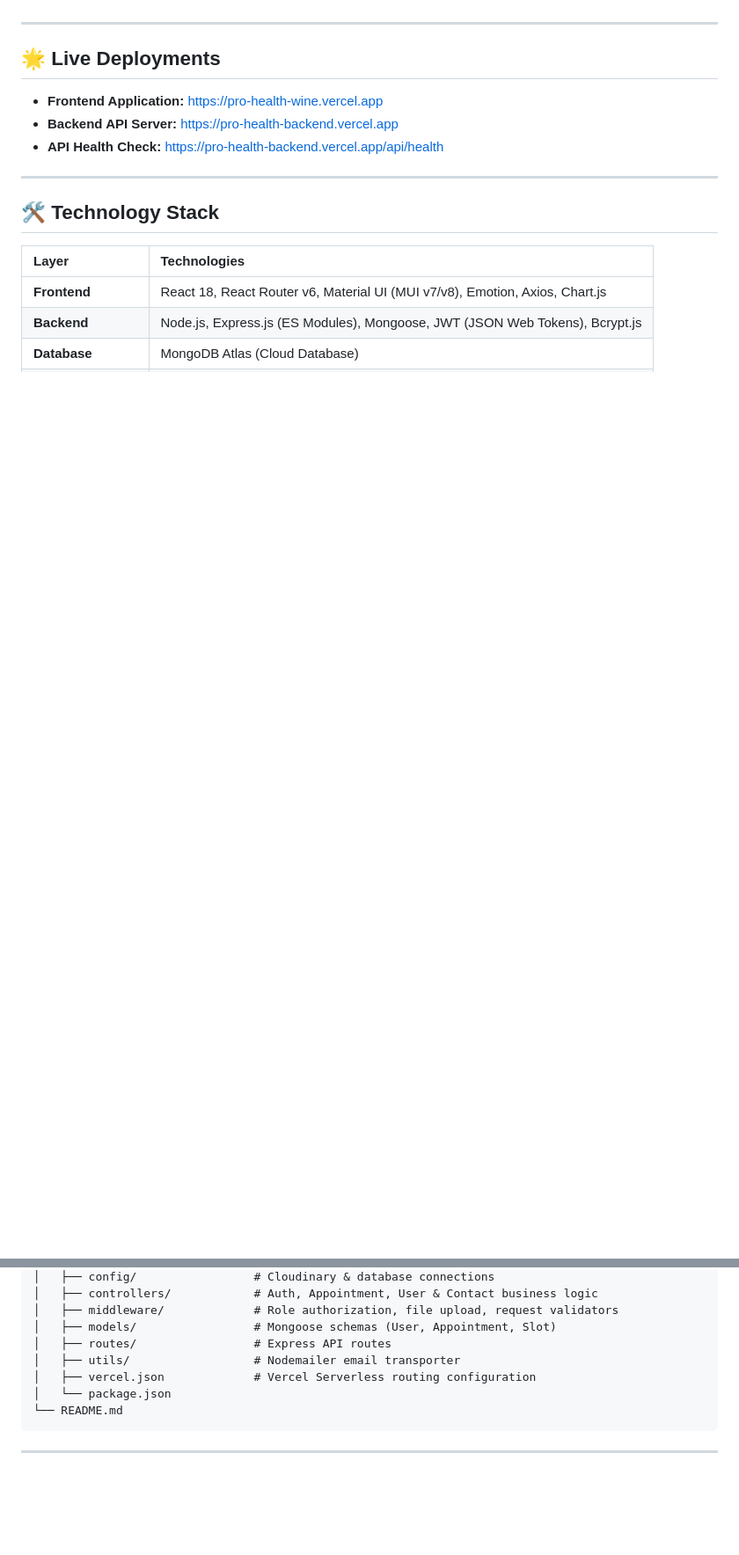
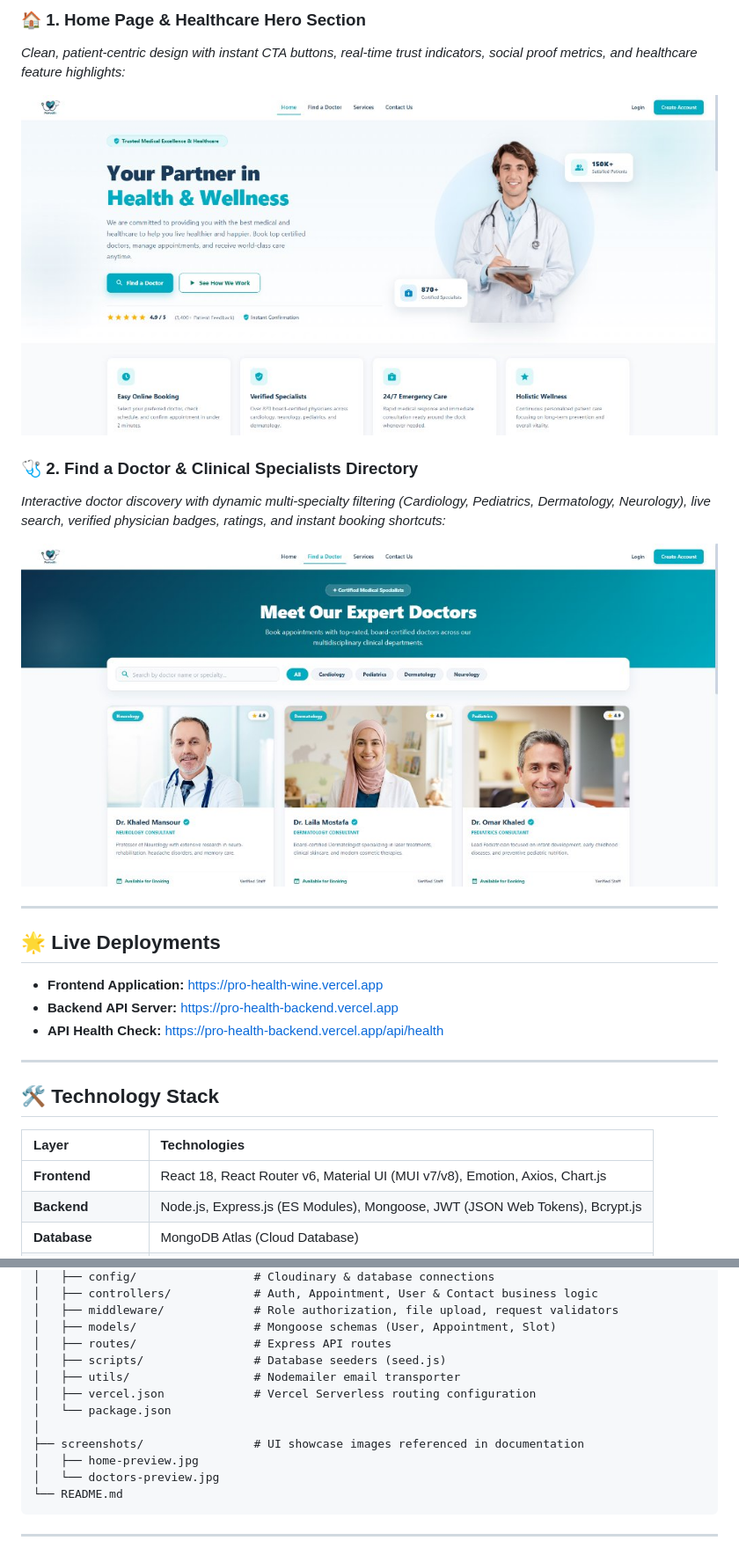
Before and after one commit to dev-ahmed-ragab/ProHealth, a Markdown page: README.md, 2 parts joined by grey strips. Shown at 88% size. GitHub-like rendering; pictures changed too: screenshots/doctors-preview.jpg (added), screenshots/home-preview.jpg (added); blank space fills up the shorter version.

Commit message:
docs: add UI previews, prominent demo credentials to README, and route fallback

````diff
--- a/README.md
+++ b/README.md
@@ -9,3 +40,12 @@ A complete, production-ready healthcare management platform designed for clinics
+### 🏠 1. Home Page & Healthcare Hero Section
+*Clean, patient-centric design with instant CTA buttons, real-time trust indicators, social proof metrics, and healthcare feature highlights:*
+
+![ProHealth Home Page UI](screenshots/home-preview.jpg)
+
+### 🩺 2. Find a Doctor & Clinical Specialists Directory
+*Interactive doctor discovery with dynamic multi-specialty filtering (Cardiology, Pediatrics, Dermatology, Neurology), live search, verified physician badges, ratings, and instant booking shortcuts:*
+
+![ProHealth Find a Doctor UI](screenshots/doctors-preview.jpg)
 
 ---
 
@@ -51,9 +91,14 @@ ProHealth/
 │   ├── middleware/             # Role authorization, file upload, request validators
 │   ├── models/                 # Mongoose schemas (User, Appointment, Slot)
 │   ├── routes/                 # Express API routes
+│   ├── scripts/                # Database seeders (seed.js)
 │   ├── utils/                  # Nodemailer email transporter
 │   ├── vercel.json             # Vercel Serverless routing configuration
 │   └── package.json
+│
+├── screenshots/                # UI showcase images referenced in documentation
+│   ├── home-preview.jpg
+│   └── doctors-preview.jpg
 └── README.md
 ```
 
````
Also changed, not shown: other parts of README.md (+37 -29 lines), 2 other files.
